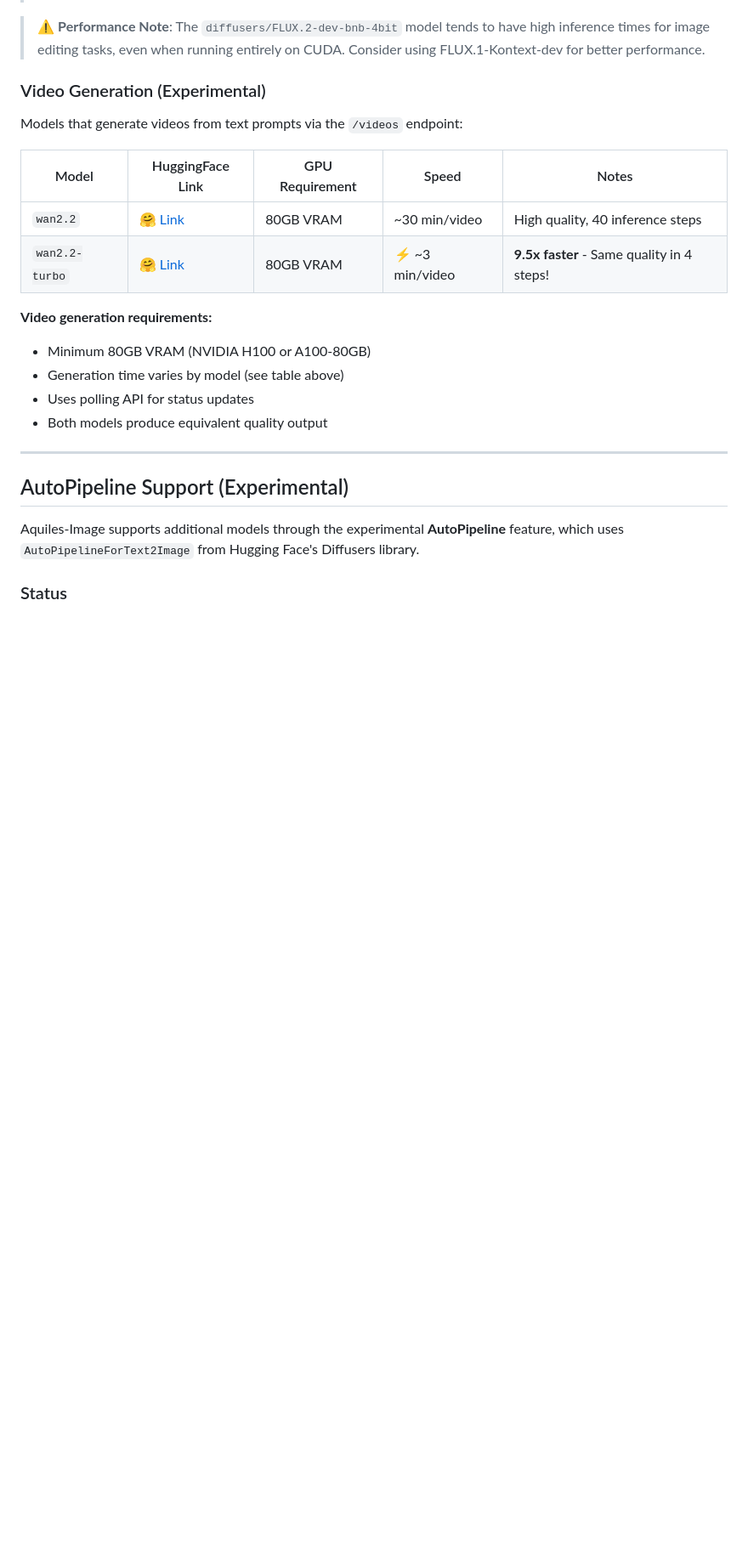
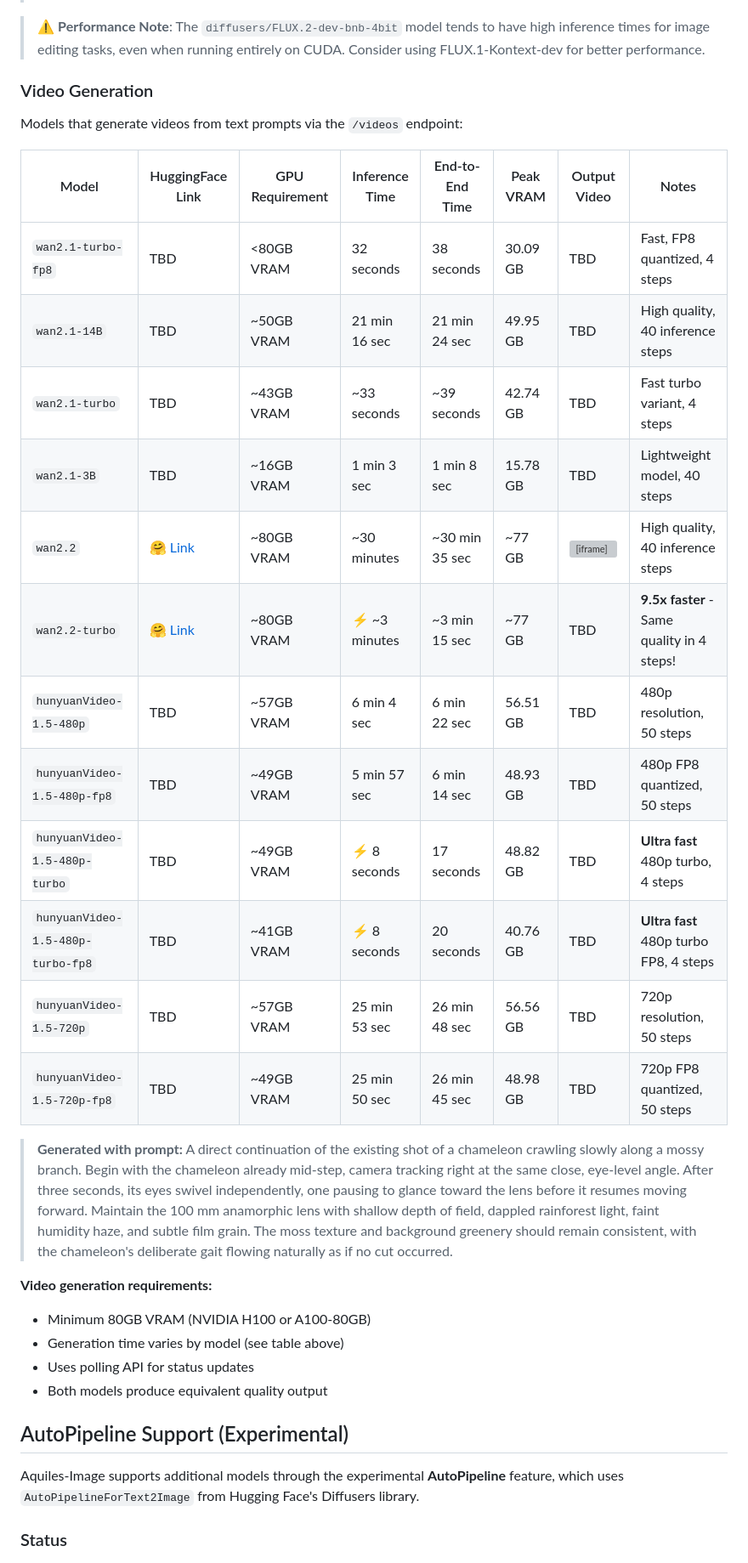
Before and after one commit to Aquiles-ai/aquiles-image-docs, a Markdown page: docs/models.md, the part around the change. Shown at 85% size. Drawn GitHub-style; blank space fills up the shorter version; grey boxes are pictures that could not be loaded.

```diff
--- a/docs/models.md
+++ b/docs/models.md
@@ -41,22 +41,37 @@ Models that edit existing images with text guidance via the `/images/edits` endp
 
 > ⚠️ **Performance Note**: The `diffusers/FLUX.2-dev-bnb-4bit` model tends to have high inference times for image editing tasks, even when running entirely on CUDA. Consider using FLUX.1-Kontext-dev for better performance.
 
-### Video Generation (Experimental)
+### Video Generation
 
 Models that generate videos from text prompts via the `/videos` endpoint:
 
-| Model | HuggingFace Link | GPU Requirement | Speed | Notes |
-|-------|------------------|-----------------|-------|-------|
-| `wan2.2` | [🤗 Link](https://huggingface.co/Wan-AI/Wan2.2-T2V-A14B) | 80GB VRAM | ~30 min/video | High quality, 40 inference steps |
-| `wan2.2-turbo` | [🤗 Link](https://huggingface.co/Aquiles-ai/Wan2.2-Turbo) | 80GB VRAM | ⚡ ~3 min/video | **9.5x faster** - Same quality in 4 steps! |
+| Model | HuggingFace Link | GPU Requirement | Inference Time | End-to-End Time | Peak VRAM | Output Video | Notes |
+|-------|------------------|-----------------|----------------|-----------------|-----------|--------------|-------|
+| `wan2.1-turbo-fp8` | TBD | <80GB VRAM | 32 seconds | 38 seconds | 30.09 GB | TBD | Fast, FP8 quantized, 4 steps |
+| `wan2.1-14B` | TBD | ~50GB VRAM | 21 min 16 sec | 21 min 24 sec | 49.95 GB | TBD | High quality, 40 inference steps |
+| `wan2.1-turbo` | TBD | ~43GB VRAM | ~33 seconds | ~39 seconds | 42.74 GB | TBD | Fast turbo variant, 4 steps |
+| `wan2.1-3B` | TBD | ~16GB VRAM | 1 min 3 sec | 1 min 8 sec | 15.78 GB | TBD | Lightweight model, 40 steps |
+| `wan2.2` | [🤗 Link](https://huggingface.co/Wan-AI/Wan2.2-T2V-A14B) | ~80GB VRAM | ~30 minutes | ~30 min 35 sec | ~77 GB |  <iframe src="https://player.cloudinary.com/embed/?cloud_name=dmtomxyvm&public_id=video_modal_deploy_aftsi6&profile=cld-default" width="640" height="360" style="height: auto; width: 100%; aspect-ratio: 640 / 360;" allow="autoplay; fullscreen; encrypted-media; picture-in-picture" allowfullscreen frameborder="0"></iframe> | High quality, 40 inference steps |
+| `wan2.2-turbo` | [🤗 Link](https://huggingface.co/Aquiles-ai/Wan2.2-Turbo) | ~80GB VRAM | ⚡ ~3 minutes | ~3 min 15 sec | ~77 GB | TBD | **9.5x faster** - Same quality in 4 steps! |
+| `hunyuanVideo-1.5-480p` | TBD | ~57GB VRAM | 6 min 4 sec | 6 min 22 sec | 56.51 GB | TBD | 480p resolution, 50 steps |
+| `hunyuanVideo-1.5-480p-fp8` | TBD | ~49GB VRAM | 5 min 57 sec | 6 min 14 sec | 48.93 GB | TBD | 480p FP8 quantized, 50 steps |
+| `hunyuanVideo-1.5-480p-turbo` | TBD | ~49GB VRAM | ⚡ 8 seconds | 17 seconds | 48.82 GB | TBD | **Ultra fast** 480p turbo, 4 steps |
+| `hunyuanVideo-1.5-480p-turbo-fp8` | TBD | ~41GB VRAM | ⚡ 8 seconds | 20 seconds | 40.76 GB | TBD | **Ultra fast** 480p turbo FP8, 4 steps |
+| `hunyuanVideo-1.5-720p` | TBD | ~57GB VRAM | 25 min 53 sec | 26 min 48 sec | 56.56 GB | TBD | 720p resolution, 50 steps |
+| `hunyuanVideo-1.5-720p-fp8` | TBD | ~49GB VRAM | 25 min 50 sec | 26 min 45 sec | 48.98 GB | TBD | 720p FP8 quantized, 50 steps |
+
+> **Generated with prompt:** A direct continuation of the existing shot of a chameleon crawling slowly along a mossy branch.
+>    Begin with the chameleon already mid-step, camera tracking right at the same close, eye-level angle.
+>    After three seconds, its eyes swivel independently, one pausing to glance toward the lens before it
+>    resumes moving forward. Maintain the 100 mm anamorphic lens with shallow depth of field, dappled
+>    rainforest light, faint humidity haze, and subtle film grain. The moss texture and background greenery should
+>    remain consistent, with the chameleon's deliberate gait flowing naturally as if no cut occurred.
 
 **Video generation requirements:**
 - Minimum 80GB VRAM (NVIDIA H100 or A100-80GB)
 - Generation time varies by model (see table above)
 - Uses polling API for status updates
 - Both models produce equivalent quality output
-
----
 
 ## AutoPipeline Support (Experimental)
 
```
